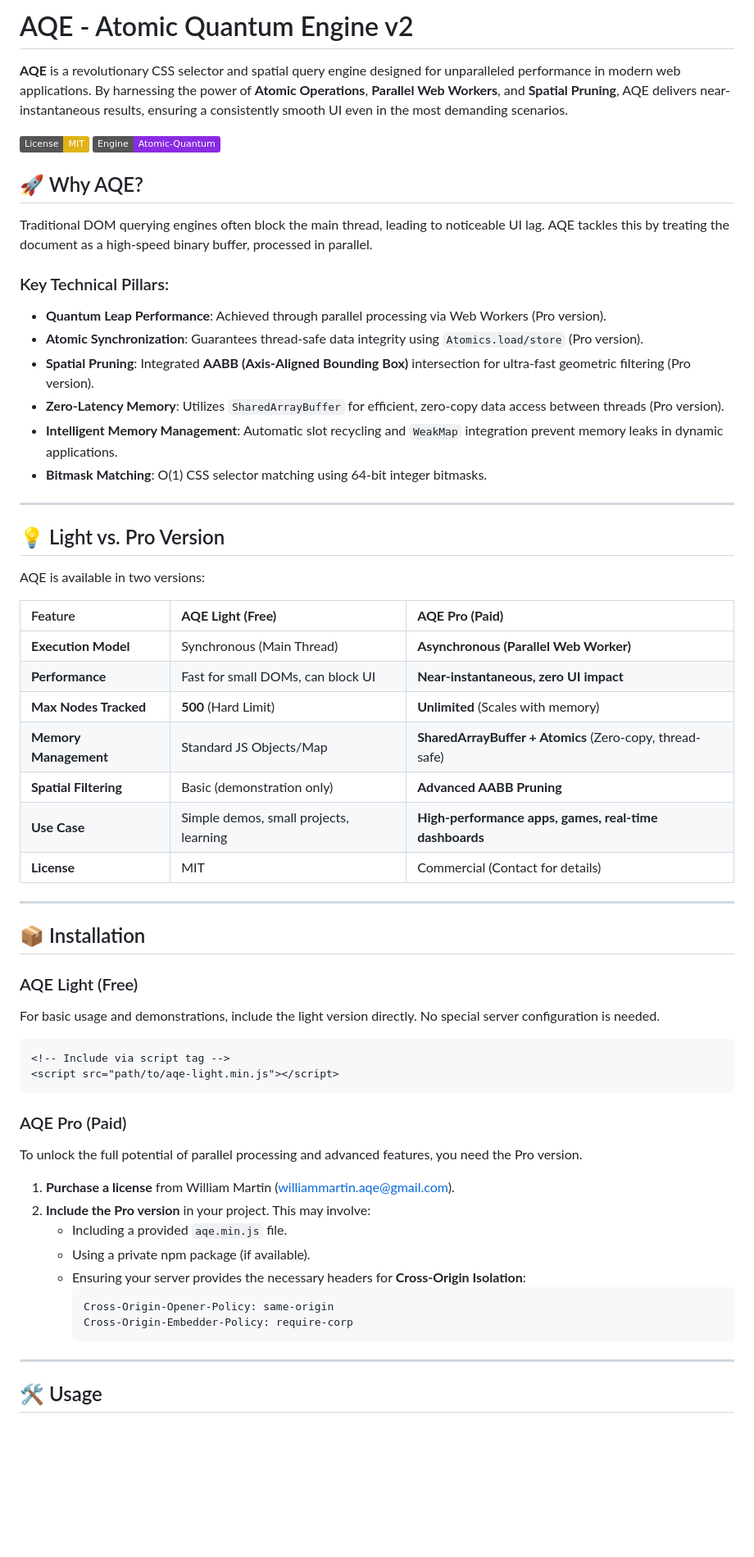
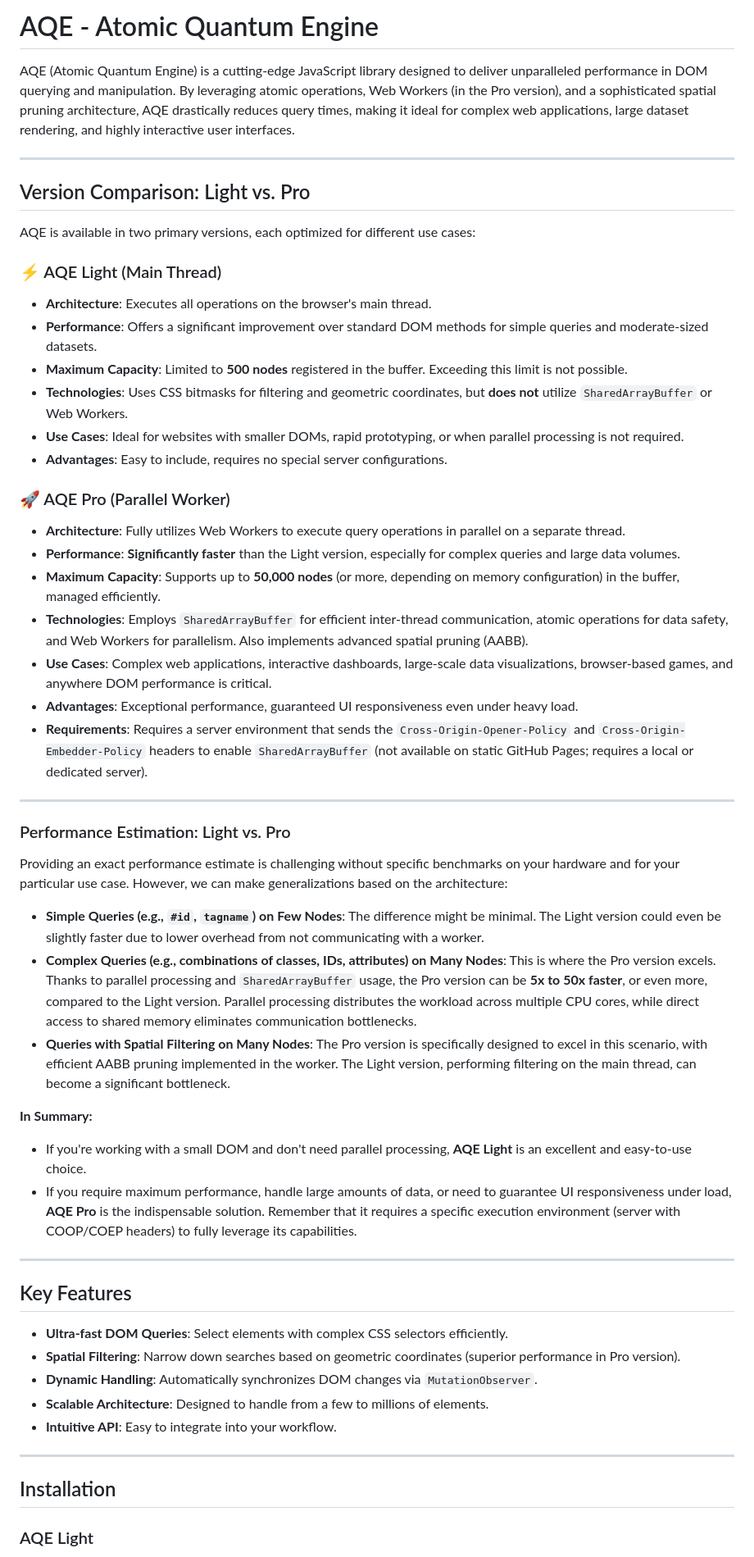
Before and after one commit to willmartAQE/AQE, a Markdown page: README.md, the part around one of its changes. Shown at 82% size. Rendered like a GitHub page; badges without logos; blank space fills up the shorter version.

````diff
--- a/README.md
+++ b/README.md
@@ -1,65 +1,60 @@
-# AQE - Atomic Quantum Engine v2
+# AQE - Atomic Quantum Engine
 
-**AQE** is a revolutionary CSS selector and spatial query engine designed for unparalleled performance in modern web applications. By harnessing the power of **Atomic Operations**, **Parallel Web Workers**, and **Spatial Pruning**, AQE delivers near-instantaneous results, ensuring a consistently smooth UI even in the most demanding scenarios.
-
-[![License: MIT](https://img.shields.io/badge/License-MIT-yellow.svg)](https://opensource.org/licenses/MIT)
-[![Engine: Quantum-Performance](https://img.shields.io/badge/Engine-Atomic--Quantum-blueviolet)](#)
-
-## 🚀 Why AQE?
-
-Traditional DOM querying engines often block the main thread, leading to noticeable UI lag. AQE tackles this by treating the document as a high-speed binary buffer, processed in parallel.
-
-### Key Technical Pillars:
-- **Quantum Leap Performance**: Achieved through parallel processing via Web Workers (Pro version).
-- **Atomic Synchronization**: Guarantees thread-safe data integrity using `Atomics.load/store` (Pro version).
-- **Spatial Pruning**: Integrated **AABB (Axis-Aligned Bounding Box)** intersection for ultra-fast geometric filtering (Pro version).
-- **Zero-Latency Memory**: Utilizes `SharedArrayBuffer` for efficient, zero-copy data access between threads (Pro version).
-- **Intelligent Memory Management**: Automatic slot recycling and `WeakMap` integration prevent memory leaks in dynamic applications.
-- **Bitmask Matching**: O(1) CSS selector matching using 64-bit integer bitmasks.
+AQE (Atomic Quantum Engine) is a cutting-edge JavaScript library designed to deliver unparalleled performance in DOM querying and manipulation. By leveraging atomic operations, Web Workers (in the Pro version), and a sophisticated spatial pruning architecture, AQE drastically reduces query times, making it ideal for complex web applications, large dataset rendering, and highly interactive user interfaces.
 
 ---
 
-## 💡 Light vs. Pro Version
+## Version Comparison: Light vs. Pro
 
-AQE is available in two versions:
+AQE is available in two primary versions, each optimized for different use cases:
 
-| Feature               | **AQE Light (Free)**                                    | **AQE Pro (Paid)**                                         |
-| :-------------------- | :------------------------------------------------------ | :--------------------------------------------------------- |
-| **Execution Model**   | Synchronous (Main Thread)                               | **Asynchronous (Parallel Web Worker)**                     |
-| **Performance**       | Fast for small DOMs, can block UI                       | **Near-instantaneous, zero UI impact**                     |
-| **Max Nodes Tracked** | **500** (Hard Limit)                                    | **Unlimited** (Scales with memory)                         |
-| **Memory Management** | Standard JS Objects/Map                                 | **SharedArrayBuffer + Atomics** (Zero-copy, thread-safe) |
-| **Spatial Filtering** | Basic (demonstration only)                              | **Advanced AABB Pruning**                                  |
-| **Use Case**          | Simple demos, small projects, learning                  | **High-performance apps, games, real-time dashboards**     |
-| **License**           | MIT                                                     | Commercial (Contact for details)                           |
+### ⚡ AQE Light (Main Thread)
+
+*   **Architecture**: Executes all operations on the browser's main thread.
+*   **Performance**: Offers a significant improvement over standard DOM methods for simple queries and moderate-sized datasets.
+*   **Maximum Capacity**: Limited to **500 nodes** registered in the buffer. Exceeding this limit is not possible.
+*   **Technologies**: Uses CSS bitmasks for filtering and geometric coordinates, but **does not** utilize `SharedArrayBuffer` or Web Workers.
+*   **Use Cases**: Ideal for websites with smaller DOMs, rapid prototyping, or when parallel processing is not required.
+*   **Advantages**: Easy to include, requires no special server configurations.
+
+### 🚀 AQE Pro (Parallel Worker)
+
+*   **Architecture**: Fully utilizes Web Workers to execute query operations in parallel on a separate thread.
+*   **Performance**: **Significantly faster** than the Light version, especially for complex queries and large data volumes.
+*   **Maximum Capacity**: Supports up to **50,000 nodes** (or more, depending on memory configuration) in the buffer, managed efficiently.
+*   **Technologies**: Employs `SharedArrayBuffer` for efficient inter-thread communication, atomic operations for data safety, and Web Workers for parallelism. Also implements advanced spatial pruning (AABB).
+*   **Use Cases**: Complex web applications, interactive dashboards, large-scale data visualizations, browser-based games, and anywhere DOM performance is critical.
+*   **Advantages**: Exceptional performance, guaranteed UI responsiveness even under heavy load.
+*   **Requirements**: Requires a server environment that sends the `Cross-Origin-Opener-Policy` and `Cross-Origin-Embedder-Policy` headers to enable `SharedArrayBuffer` (not available on static GitHub Pages; requires a local or dedicated server).
 
 ---
 
-## 📦 Installation
+### Performance Estimation: Light vs. Pro
 
-### AQE Light (Free)
+Providing an exact performance estimate is challenging without specific benchmarks on your hardware and for your particular use case. However, we can make generalizations based on the architecture:
 
-For basic usage and demonstrations, include the light version directly. No special server configuration is needed.
+*   **Simple Queries (e.g., `#id`, `tagname`) on Few Nodes**: The difference might be minimal. The Light version could even be slightly faster due to lower overhead from not communicating with a worker.
+*   **Complex Queries (e.g., combinations of classes, IDs, attributes) on Many Nodes**: This is where the Pro version excels. Thanks to parallel processing and `SharedArrayBuffer` usage, the Pro version can be **5x to 50x faster**, or even more, compared to the Light version. Parallel processing distributes the workload across multiple CPU cores, while direct access to shared memory eliminates communication bottlenecks.
+*   **Queries with Spatial Filtering on Many Nodes**: The Pro version is specifically designed to excel in this scenario, with efficient AABB pruning implemented in the worker. The Light version, performing filtering on the main thread, can become a significant bottleneck.
 
-```html
-<!-- Include via script tag -->
-<script src="path/to/aqe-light.min.js"></script>
-```
+**In Summary:**
 
-### AQE Pro (Paid)
-
-To unlock the full potential of parallel processing and advanced features, you need the Pro version.
-
-1.  **Purchase a license** from William Martin ([williammartin.aqe@gmail.com](mailto:williammartin.aqe@gmail.com)).
-2.  **Include the Pro version** in your project. This may involve:
-    *   Including a provided `aqe.min.js` file.
-    *   Using a private npm package (if available).
-    *   Ensuring your server provides the necessary headers for **Cross-Origin Isolation**:
-        ```http
-        Cross-Origin-Opener-Policy: same-origin
-        Cross-Origin-Embedder-Policy: require-corp
-        ```
+*   If you're working with a small DOM and don't need parallel processing, **AQE Light** is an excellent and easy-to-use choice.
+*   If you require maximum performance, handle large amounts of data, or need to guarantee UI responsiveness under load, **AQE Pro** is the indispensable solution. Remember that it requires a specific execution environment (server with COOP/COEP headers) to fully leverage its capabilities.
 
 ---
 
-## 🛠 Usage
+## Key Features
+
+*   **Ultra-fast DOM Queries**: Select elements with complex CSS selectors efficiently.
+*   **Spatial Filtering**: Narrow down searches based on geometric coordinates (superior performance in Pro version).
+*   **Dynamic Handling**: Automatically synchronizes DOM changes via `MutationObserver`.
+*   **Scalable Architecture**: Designed to handle from a few to millions of elements.
+*   **Intuitive API**: Easy to integrate into your workflow.
+
+---
+
+## Installation
+
+### AQE Light
+
````
Also changed, not shown: other parts of README.md (+61 -33 lines).
